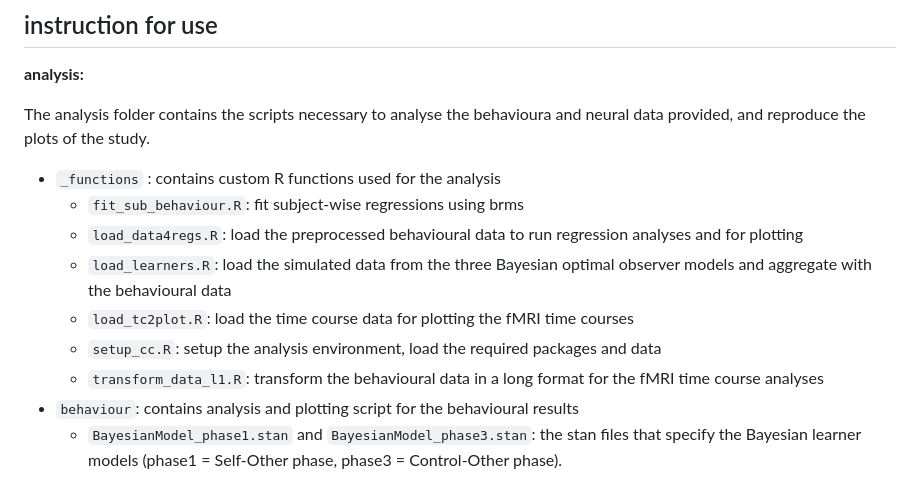
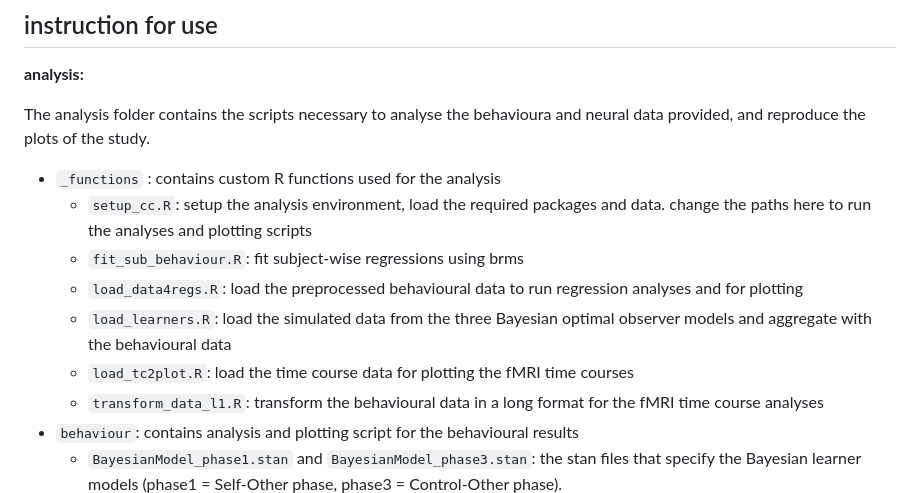
Before and after one commit to lisaspiering/cause-controllability, a Markdown page: README.md, the part around the change. Rendered like a GitHub page.

```diff
--- a/README.md
+++ b/README.md
@@ -26,11 +26,11 @@ Then install the required R packages (see R-packages.txt) using the `install.pac
 The analysis folder contains the scripts necessary to analyse the behavioura and neural data provided, and reproduce the plots of the study.
 
 - `_functions` : contains custom R functions used for the analysis
+  - `setup_cc.R`: setup the analysis environment, load the required packages and data. change the paths here to run the analyses and plotting scripts
   - `fit_sub_behaviour.R`: fit subject-wise regressions using brms
   - `load_data4regs.R`: load the preprocessed behavioural data to run regression analyses and for plotting
   - `load_learners.R`: load the simulated data from the three Bayesian optimal observer models and aggregate with the behavioural data
   - `load_tc2plot.R`: load the time course data for plotting the fMRI time courses
-  - `setup_cc.R`: setup the analysis environment, load the required packages and data
   - `transform_data_l1.R`: transform the behavioural data in a long format for the fMRI time course analyses
 - `behaviour`: contains analysis and plotting script for the behavioural results
   - `BayesianModel_phase1.stan` and `BayesianModel_phase3.stan`: the stan files that specify the Bayesian learner models (phase1 = Self-Other phase, phase3 = Control-Other phase).
```
